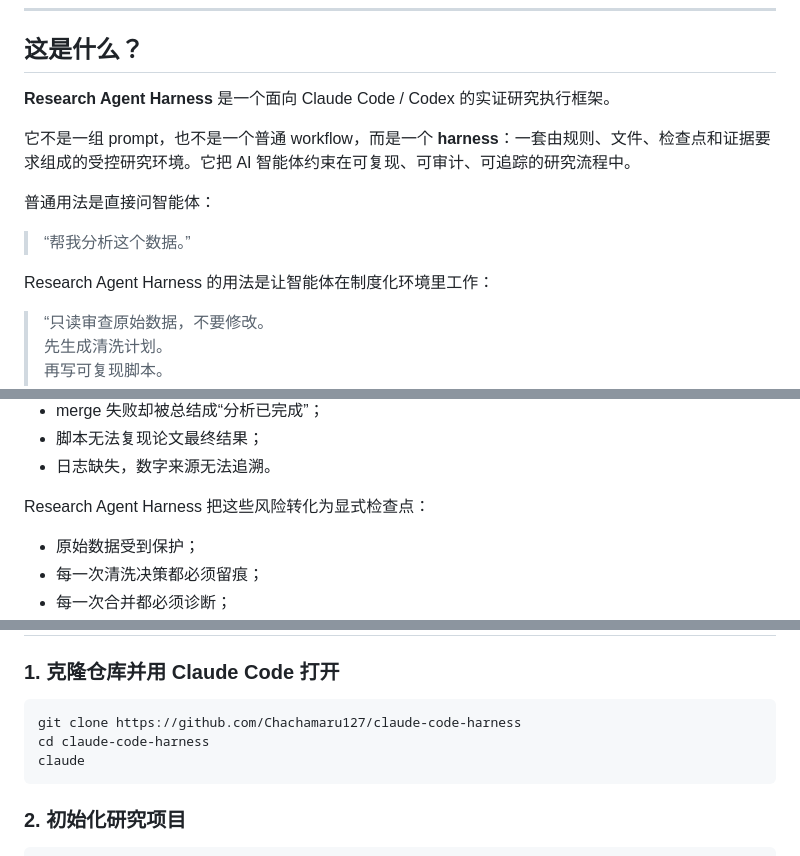
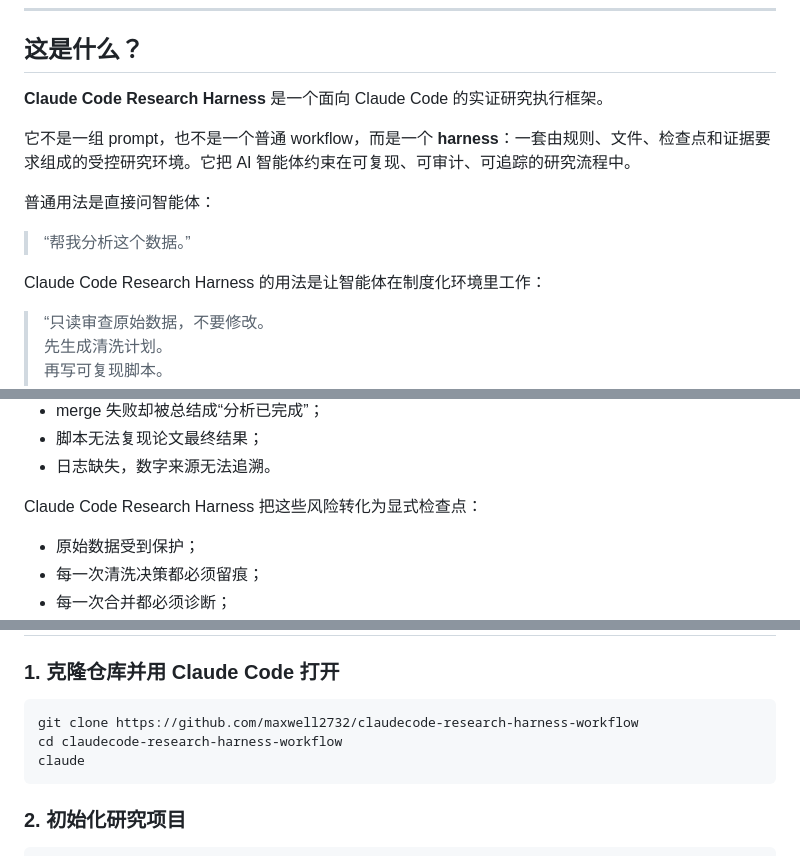
Before and after one commit to maxwell2732/claudecode-research-harness-workflow, a Markdown page: README.md, 3 parts joined by grey strips. Rendered like a GitHub page.

Commit message:
Rename Research Agent Harness to Claude Code Research Harness

````diff
--- a/README.md
+++ b/README.md
@@ -33,7 +33,7 @@
 
 ## 这是什么？
 
-**Research Agent Harness** 是一个面向 Claude Code / Codex 的实证研究执行框架。
+**Claude Code Research Harness** 是一个面向 Claude Code 的实证研究执行框架。
 
 它不是一组 prompt，也不是一个普通 workflow，而是一个 **harness**：一套由规则、文件、检查点和证据要求组成的受控研究环境。它把 AI 智能体约束在可复现、可审计、可追踪的研究流程中。
 
@@ -41,7 +41,7 @@
 
 > “帮我分析这个数据。”
 
-Research Agent Harness 的用法是让智能体在制度化环境里工作：
+Claude Code Research Harness 的用法是让智能体在制度化环境里工作：
 
 > “只读审查原始数据，不要修改。
 > 先生成清洗计划。
@@ -71,7 +71,7 @@ AI 智能体已经能帮助研究者写代码、清洗数据、跑模型和生
 - 脚本无法复现论文最终结果；
 - 日志缺失，数字来源无法追溯。
 
-Research Agent Harness 把这些风险转化为显式检查点：
+Claude Code Research Harness 把这些风险转化为显式检查点：
 
 - 原始数据受到保护；
 - 每一次清洗决策都必须留痕；
@@ -132,8 +132,8 @@ Harness 支持局部进入，但每个命令都会提示：如果跳过前序阶
 ### 1. 克隆仓库并用 Claude Code 打开
 
 ```bash
-git clone https://github.com/Chachamaru127/claude-code-harness
-cd claude-code-harness
+git clone https://github.com/maxwell2732/claudecode-research-harness-workflow
+cd claudecode-research-harness-workflow
 claude
 ```
 
````
